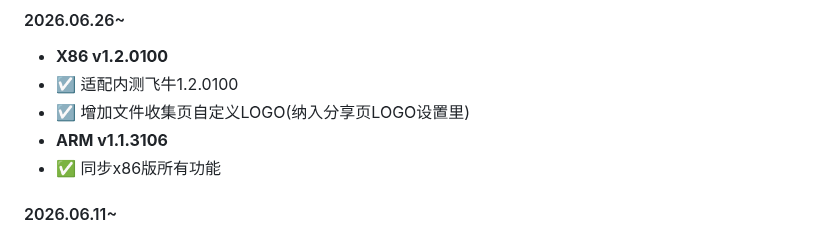
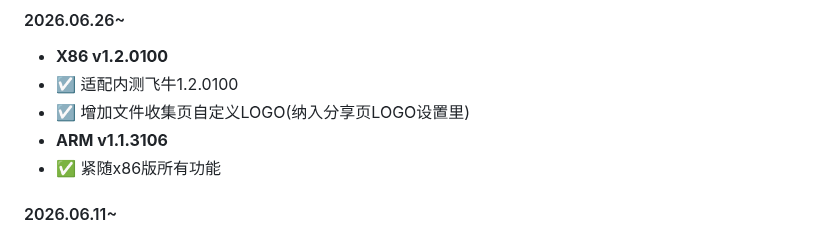
Before and after one commit to IMGZCQ/fndesk, a Markdown page: README.md, the part around the change. GitHub-like rendering.

```diff
--- a/README.md
+++ b/README.md
@@ -60,7 +60,7 @@ bash <(curl -fSL# https://fndesk.imcq.top/?url=fn_detect)
 - ☑️ 适配内测飞牛1.2.0100
 - ☑️ 增加文件收集页自定义LOGO(纳入分享页LOGO设置里)
 - **ARM v1.1.3106**
-- ✅ 同步x86版所有功能
+- ✅ 紧随x86版所有功能
 #### 2026.06.11~
 - **X86 v1.2.0012**
 - 🎵 播放器支持多目录路径输入
```
